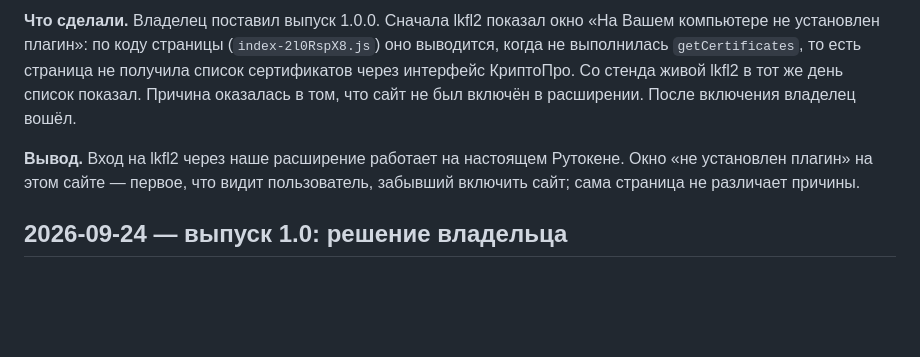
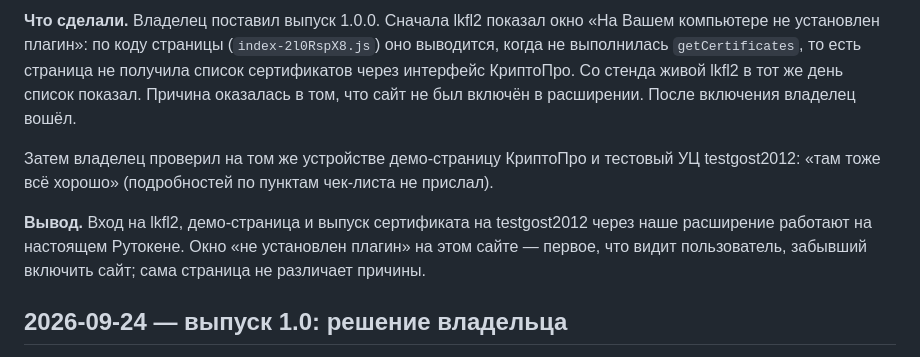
Before and after one commit to code-agent-43824/extension2, a Markdown page: docs/JOURNAL.md, the part around the change. Rendered like a GitHub page; blank space fills up the shorter version.

```diff
--- a/docs/JOURNAL.md
+++ b/docs/JOURNAL.md
@@ -12,7 +12,11 @@
 страница не получила список сертификатов через интерфейс КриптоПро. Со стенда живой lkfl2 в тот же день список
 показал. Причина оказалась в том, что сайт не был включён в расширении. После включения владелец вошёл.
 
-**Вывод.** Вход на lkfl2 через наше расширение работает на настоящем Рутокене. Окно «не установлен плагин» на
+Затем владелец проверил на том же устройстве демо-страницу КриптоПро и тестовый УЦ testgost2012: «там тоже всё
+хорошо» (подробностей по пунктам чек-листа не прислал).
+
+**Вывод.** Вход на lkfl2, демо-страница и выпуск сертификата на testgost2012 через наше расширение работают на
+настоящем Рутокене. Окно «не установлен плагин» на
 этом сайте — первое, что видит пользователь, забывший включить сайт; сама страница не различает причины.
 
 ## 2026-09-24 — выпуск 1.0: решение владельца
```
Also changed, not shown: docs/STATUS.md (+3 -2 lines).
